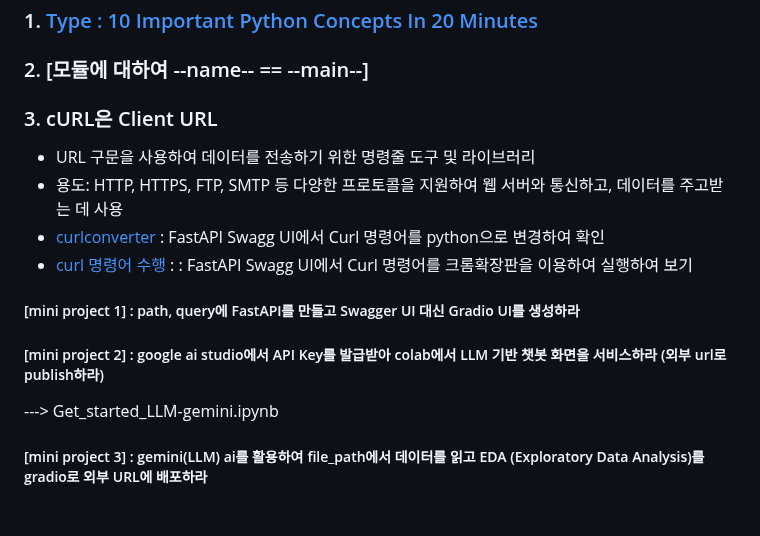
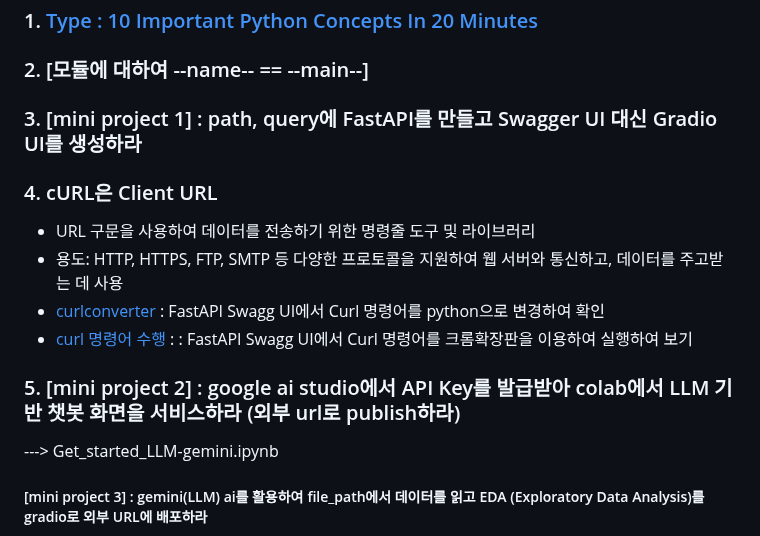
Before and after one commit to ancestor9/2025_Fall_AI-Model-Operations-MLOps, a Markdown page: week05_intermission/readme.md, the part around the change. Rendered like a GitHub page; blank space fills up the shorter version.

```diff
--- a/week05_intermission/readme.md
+++ b/week05_intermission/readme.md
@@ -1,13 +1,13 @@
 ## Intermission 1
 ### 1. [Type : 10 Important Python Concepts In 20 Minutes](https://www.youtube.com/watch?v=Gx5qb1uHss4)
 ### 2. [모듈에 대하여 --name-- == --main--]
-### 3. cURL은 Client URL
+### 3. [mini project 1] : path, query에 FastAPI를 만들고 Swagger UI 대신 Gradio UI를 생성하라
+### 4. cURL은 Client URL
 - URL 구문을 사용하여 데이터를 전송하기 위한 명령줄 도구 및 라이브러리
 - 용도: HTTP, HTTPS, FTP, SMTP 등 다양한 프로토콜을 지원하여 웹 서버와 통신하고, 데이터를 주고받는 데 사용
 - [curlconverter](https://curlconverter.com/) : FastAPI Swagg UI에서 Curl 명령어를 python으로 변경하여 확인
 - [curl 명령어 수행](https://reqbin.com/) : : FastAPI Swagg UI에서 Curl 명령어를 크롬확장판을 이용하여 실행하여 보기
-##### [mini project 1] : path, query에 FastAPI를 만들고 Swagger UI 대신 Gradio UI를 생성하라
-##### [mini project 2] : google ai studio에서 API Key를 발급받아 colab에서 LLM 기반 챗봇 화면을 서비스하라 (외부 url로 publish하라)
+### 5. [mini project 2] : google ai studio에서 API Key를 발급받아 colab에서 LLM 기반 챗봇 화면을 서비스하라 (외부 url로 publish하라)
 ---> Get_started_LLM-gemini.ipynb
 ##### [mini project 3] : gemini(LLM) ai를 활용하여 file_path에서 데이터를 읽고 EDA (Exploratory Data Analysis)를 gradio로 외부 URL에 배포하라
 ---> file_path = "https://raw.githubusercontent.com/ancestor9/2025_Fall_AI-Model-Operations-MLOps/main/data/courses_data.csv"
```
